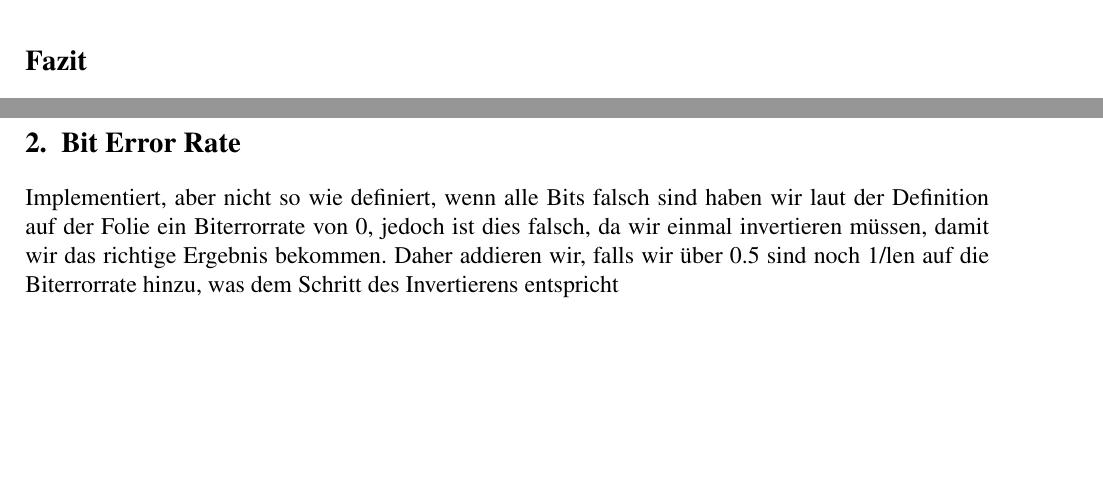
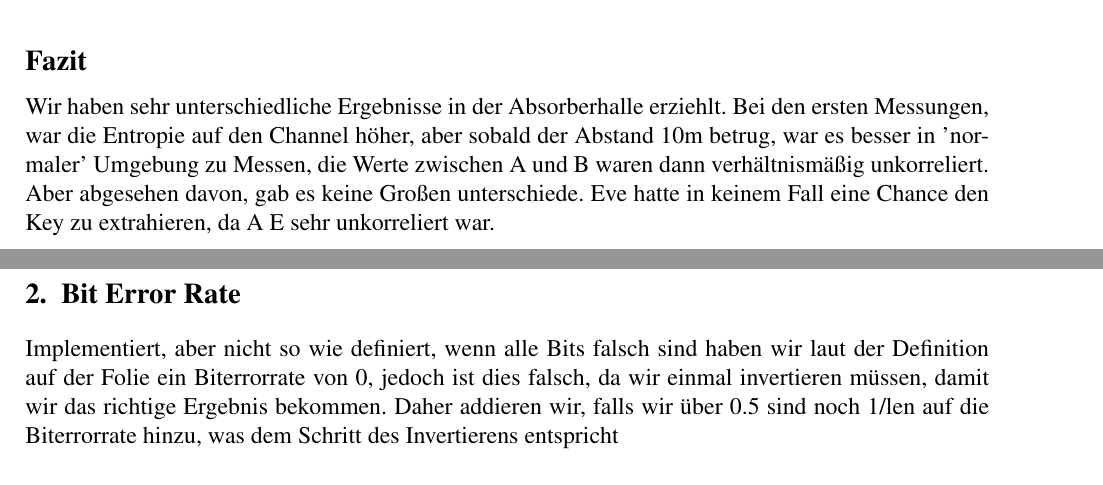
Before and after one commit to lillogen/wpls, a LaTeX document (Abgabe_4/wpls_4.tex): two parts of pages 5 and 6 of 6, joined at a grey line, cut so that both start at the same text, the shorter picture padded with empty space. Compiled offline with pdfLaTeX.

Commit message:
Assignment 4
Fazit angefangen

```diff
--- a/Abgabe_4/wpls_4.tex
+++ b/Abgabe_4/wpls_4.tex
@@ -223,6 +223,7 @@ Die Messung, bei der wir Eve und Bob am Fuß hatten, weißt die schlechtesten Ch
 \label{fig:4}
 \end{figure}
 \subsection*{Fazit}
+Wir haben sehr unterschiedliche Ergebnisse in der Absorberhalle erziehlt. Bei den ersten Messungen, war die Entropie auf den Channel höher, aber sobald der Abstand 10m betrug, war es besser in 'normaler' Umgebung zu Messen, die Werte zwischen A und B waren dann verhältnismäßig unkorreliert. Aber abgesehen davon, gab es keine Großen unterschiede. Eve hatte in keinem Fall eine Chance den Key zu extrahieren, da A E sehr unkorreliert war.
 \clearpage
 \section{Bit Error Rate}
 Implementiert, aber nicht so wie definiert, wenn alle Bits falsch sind haben wir laut der Definition auf der Folie ein Biterrorrate von 0, jedoch ist dies falsch, da wir einmal invertieren müssen, damit wir das richtige Ergebnis bekommen. Daher addieren wir, falls wir über 0.5 sind noch 1/len auf die Biterrorrate hinzu, was dem Schritt des Invertierens entspricht
```
